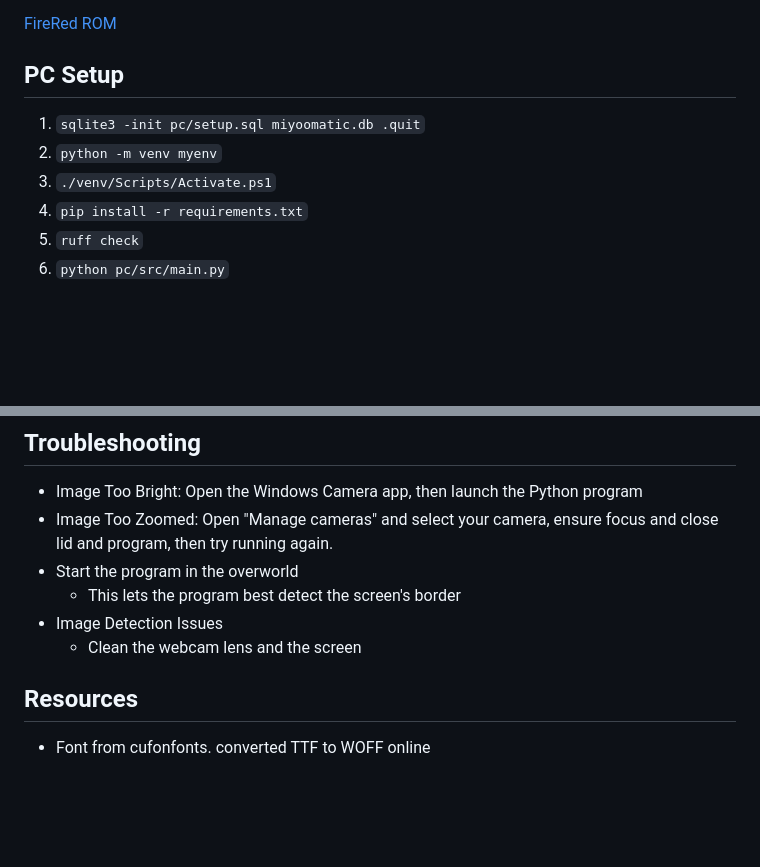
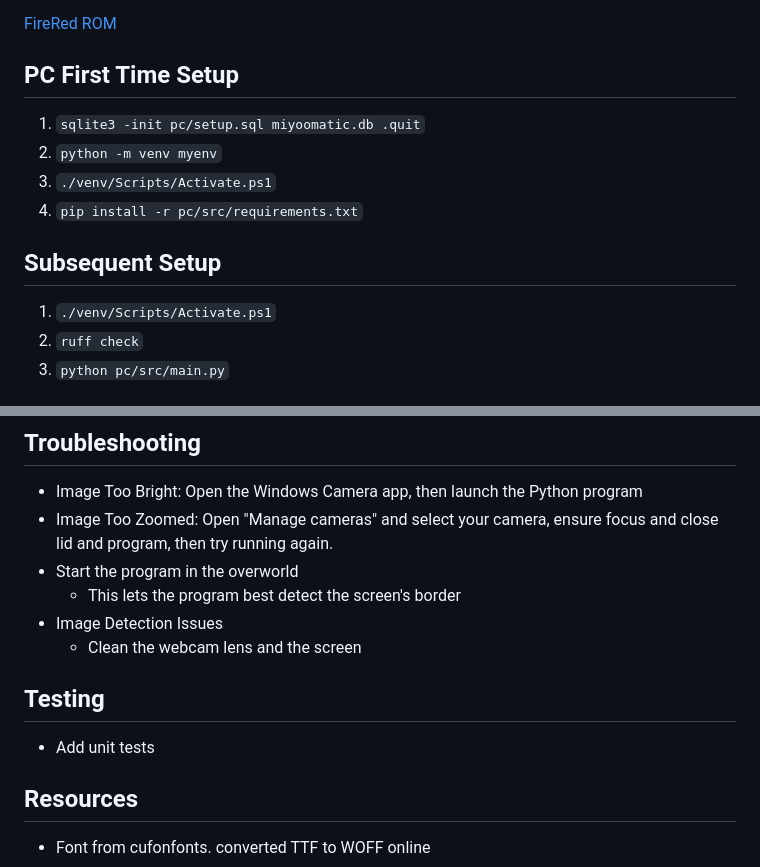
Before and after one commit to mic-max/miyoomatic, a Markdown page: README.md, 2 parts joined by grey strips. Rendered like a GitHub page; blank space fills up the shorter version.

```diff
--- a/README.md
+++ b/README.md
@@ -11,11 +11,14 @@ Play a Miyoo handheld console automatically with solenoids and a webcam.
 
 [FireRed ROM](https://vimm.net/vault/5626)
 
-## PC Setup
+## PC First Time Setup
 1. `sqlite3 -init pc/setup.sql miyoomatic.db .quit`
 1. `python -m venv myenv`
 1. `./venv/Scripts/Activate.ps1`
-1. `pip install -r requirements.txt`
+1. `pip install -r pc/src/requirements.txt`
+
+## Subsequent Setup
+1. `./venv/Scripts/Activate.ps1`
 1. `ruff check`
 1. `python pc/src/main.py`
 
@@ -60,6 +63,9 @@ pointers are 24 bit?
   - This lets the program best detect the screen's border
 - Image Detection Issues
   - Clean the webcam lens and the screen
+
+## Testing
+- Add unit tests
 
 ## Resources
 <!-- TODO include all resourced I used to build this program and learning references used -->
```
